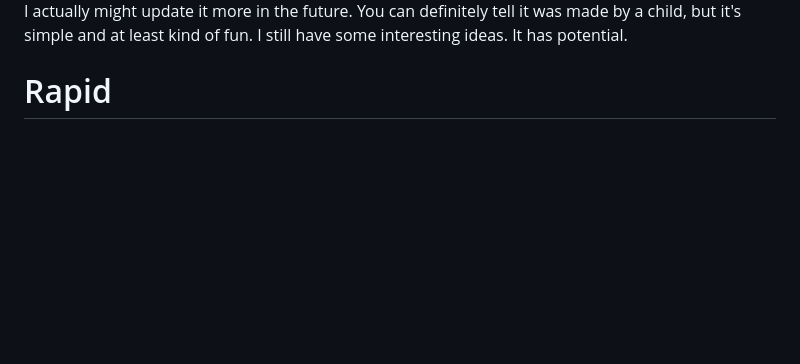
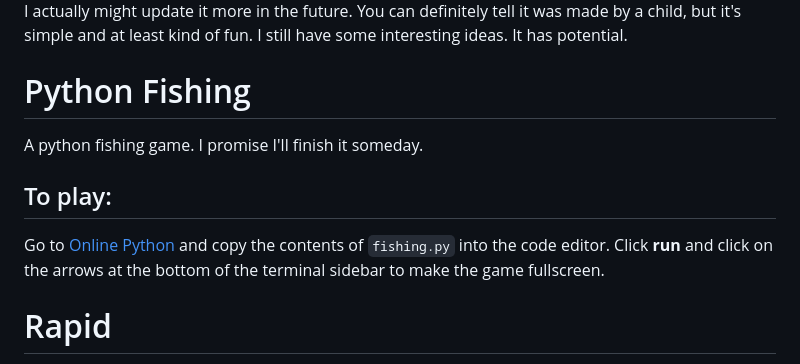
Before and after one commit to evanworks/evanworks.github.io, a Markdown page: README.md, the part around the change. GitHub-like rendering; blank space fills up the shorter version.

```diff
--- a/README.md
+++ b/README.md
@@ -213,6 +213,14 @@ A bug-ridden clicker game about shapes
 
 I actually might update it more in the future. You can definitely tell it was made by a child, but it's simple and at least kind of fun. I still have some interesting ideas. It has potential.
 
+<h1 id="fishing">Python Fishing</h1>
+
+A python fishing game. I promise I'll finish it someday.
+
+## To play:
+Go to <a href="https://www.online-python.com/">Online Python</a> and copy the contents of `fishing.py` into the code editor. Click **run** and click on the arrows at the bottom of the terminal sidebar to make the game fullscreen.
+
+
 <h1 id="rapid">Rapid</h1>
 A simple search engine for the web using jQuery.
 
```
